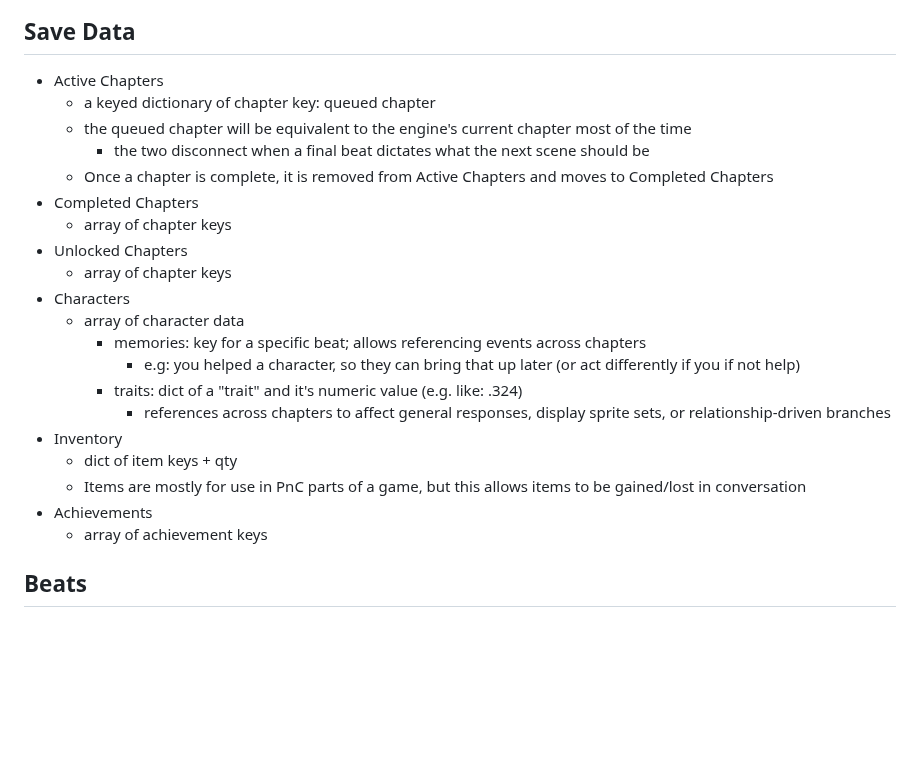
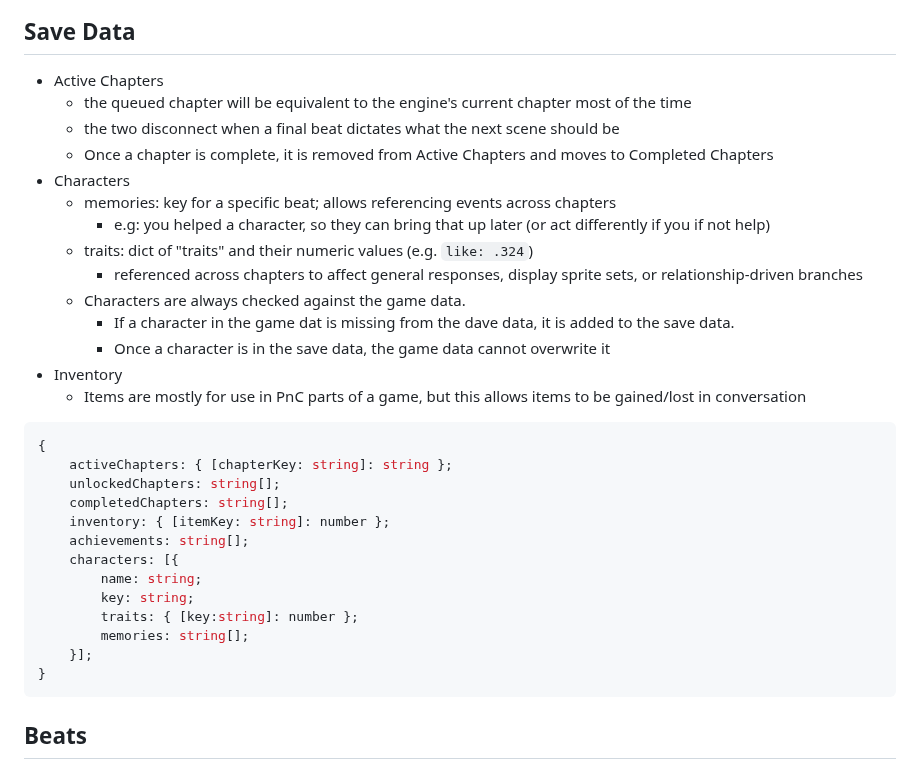
Before and after one commit to NeuroBio/Ballast-Visual-Novel-Engine, a Markdown page: README.md, the part around the change. Drawn GitHub-style; blank space fills up the shorter version.

Commit message:
betterment of save data docs

````diff
--- a/README.md
+++ b/README.md
@@ -46,25 +46,35 @@ i.e. things the engine provides an interface for, but requires an implementation
 
 ## Save Data
 - Active Chapters
-	- a keyed dictionary of chapter key: queued chapter
 	- the queued chapter will be equivalent to the engine's current chapter most of the time
-		- the two disconnect when a final beat dictates what the next scene should be
+	- the two disconnect when a final beat dictates what the next scene should be
 	- Once a chapter is complete, it is removed from Active Chapters and moves to Completed Chapters
-- Completed Chapters
-	- array of chapter keys
-- Unlocked Chapters
-	- array of chapter keys
 - Characters
-	- array of character data
-		- memories: key for a specific beat; allows referencing events across chapters
-			- e.g: you helped a character, so they can bring that up later (or act differently if you if not help)
-		- traits: dict of a "trait" and it's numeric value (e.g. like: .324)
-			- references across chapters to affect general responses, display sprite sets, or relationship-driven branches
+	- memories: key for a specific beat; allows referencing events across chapters
+		- e.g: you helped a character, so they can bring that up later (or act differently if you if not help)
+	- traits: dict of "traits" and their numeric values (e.g. `like: .324`)
+		- referenced across chapters to affect general responses, display sprite sets, or relationship-driven branches
+	- Characters are always checked against the game data.
+		- If a character in the game dat is missing from the dave data, it is added to the save data.
+		- Once a character is in the save data, the game data cannot overwrite it
 - Inventory
-	- dict of item keys + qty
 	- Items are mostly for use in PnC parts of a game, but this allows items to be gained/lost in conversation
-- Achievements
-	- array of achievement keys
+
+```typescript
+{
+	activeChapters: { [chapterKey: string]: string };
+	unlockedChapters: string[];
+	completedChapters: string[];
+	inventory: { [itemKey: string]: number };
+	achievements: string[];
+	characters: [{
+		name: string;
+		key: string;
+		traits: { [key:string]: number };
+		memories: string[];
+	}];
+}
+```
 
 
 ## Beats
````
